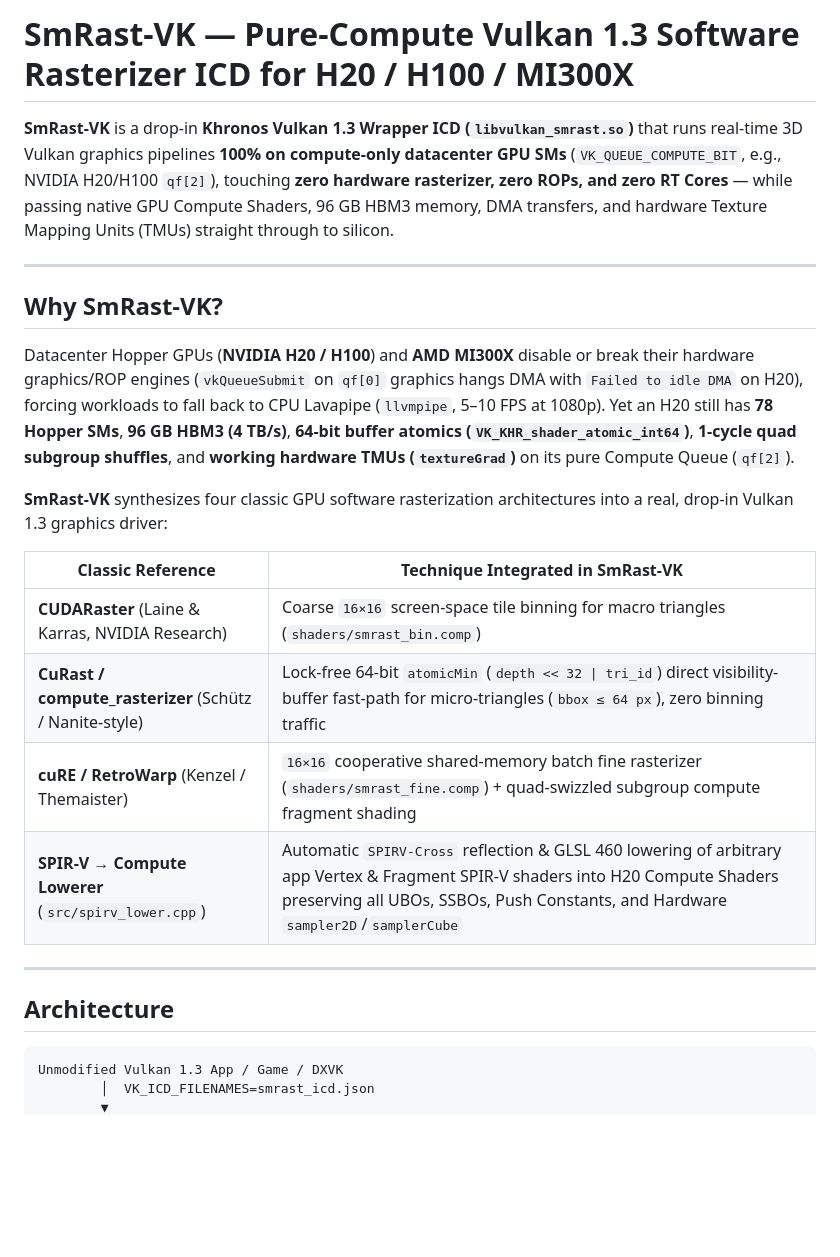
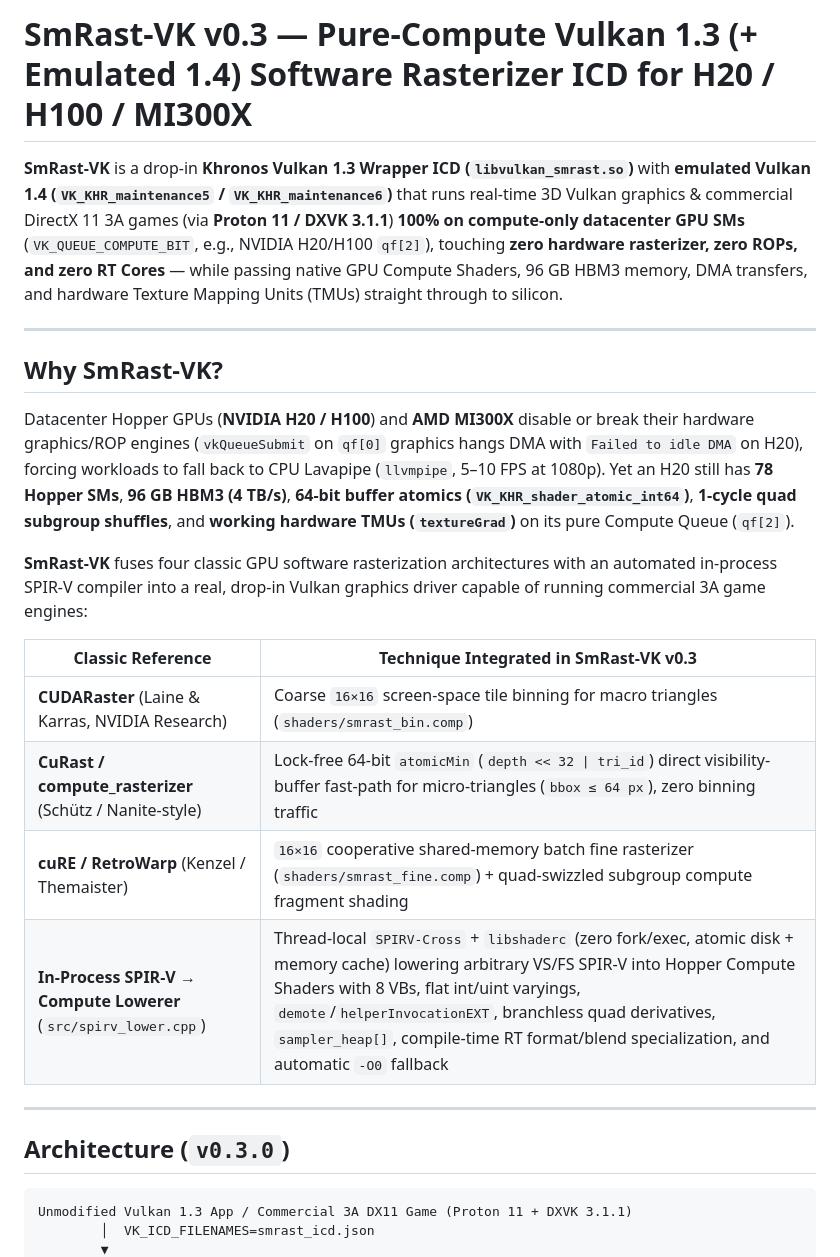
Before and after one commit to AuroraRyan0301/smrast-vk, a Markdown page: README.md, the part around one of its changes. GitHub-like rendering; blank space fills up the shorter version.

````diff
--- a/README.md
+++ b/README.md
@@ -1,6 +1,6 @@
-# SmRast-VK — Pure-Compute Vulkan 1.3 Software Rasterizer ICD for H20 / H100 / MI300X
+# SmRast-VK v0.3 — Pure-Compute Vulkan 1.3 (+ Emulated 1.4) Software Rasterizer ICD for H20 / H100 / MI300X
 
-**SmRast-VK** is a drop-in **Khronos Vulkan 1.3 Wrapper ICD (`libvulkan_smrast.so`)** that runs real-time 3D Vulkan graphics pipelines **100% on compute-only datacenter GPU SMs** (`VK_QUEUE_COMPUTE_BIT`, e.g., NVIDIA H20/H100 `qf[2]`), touching **zero hardware rasterizer, zero ROPs, and zero RT Cores** — while passing native GPU Compute Shaders, 96 GB HBM3 memory, DMA transfers, and hardware Texture Mapping Units (TMUs) straight through to silicon.
+**SmRast-VK** is a drop-in **Khronos Vulkan 1.3 Wrapper ICD (`libvulkan_smrast.so`)** with **emulated Vulkan 1.4 (`VK_KHR_maintenance5` / `VK_KHR_maintenance6`)** that runs real-time 3D Vulkan graphics & commercial DirectX 11 3A games (via **Proton 11 / DXVK 3.1.1**) **100% on compute-only datacenter GPU SMs** (`VK_QUEUE_COMPUTE_BIT`, e.g., NVIDIA H20/H100 `qf[2]`), touching **zero hardware rasterizer, zero ROPs, and zero RT Cores** — while passing native GPU Compute Shaders, 96 GB HBM3 memory, DMA transfers, and hardware Texture Mapping Units (TMUs) straight through to silicon.
 
 ---
 
@@ -8,20 +8,20 @@
 
 Datacenter Hopper GPUs (**NVIDIA H20 / H100**) and **AMD MI300X** disable or break their hardware graphics/ROP engines (`vkQueueSubmit` on `qf[0]` graphics hangs DMA with `Failed to idle DMA` on H20), forcing workloads to fall back to CPU Lavapipe (`llvmpipe`, 5–10 FPS at 1080p). Yet an H20 still has **78 Hopper SMs**, **96 GB HBM3 (4 TB/s)**, **64-bit buffer atomics (`VK_KHR_shader_atomic_int64`)**, **1-cycle quad subgroup shuffles**, and **working hardware TMUs (`textureGrad`)** on its pure Compute Queue (`qf[2]`).
 
-**SmRast-VK** synthesizes four classic GPU software rasterization architectures into a real, drop-in Vulkan 1.3 graphics driver:
+**SmRast-VK** fuses four classic GPU software rasterization architectures with an automated in-process SPIR-V compiler into a real, drop-in Vulkan graphics driver capable of running commercial 3A game engines:
 
-| Classic Reference | Technique Integrated in SmRast-VK |
+| Classic Reference | Technique Integrated in SmRast-VK v0.3 |
 |---|---|
 | **CUDARaster** (Laine & Karras, NVIDIA Research) | Coarse `16×16` screen-space tile binning for macro triangles (`shaders/smrast_bin.comp`) |
 | **CuRast / compute_rasterizer** (Schütz / Nanite-style) | Lock-free 64-bit `atomicMin` (`depth << 32 \| tri_id`) direct visibility-buffer fast-path for micro-triangles (`bbox ≤ 64 px`), zero binning traffic |
 | **cuRE / RetroWarp** (Kenzel / Themaister) | `16×16` cooperative shared-memory batch fine rasterizer (`shaders/smrast_fine.comp`) + quad-swizzled subgroup compute fragment shading |
-| **SPIR-V → Compute Lowerer** (`src/spirv_lower.cpp`) | Automatic `SPIRV-Cross` reflection & GLSL 460 lowering of arbitrary app Vertex & Fragment SPIR-V shaders into H20 Compute Shaders preserving all UBOs, SSBOs, Push Constants, and Hardware `sampler2D`/`samplerCube` |
+| **In-Process SPIR-V → Compute Lowerer** (`src/spirv_lower.cpp`) | Thread-local `SPIRV-Cross` + `libshaderc` (zero fork/exec, atomic disk + memory cache) lowering arbitrary VS/FS SPIR-V into Hopper Compute Shaders with 8 VBs, flat int/uint varyings, `demote`/`helperInvocationEXT`, branchless quad derivatives, `sampler_heap[]`, compile-time RT format/blend specialization, and automatic `-O0` fallback |
 
 ---
 
-## Architecture
+## Architecture (`v0.3.0`)
 
 ```
-Unmodified Vulkan 1.3 App / Game / DXVK
+Unmodified Vulkan 1.3 App / Commercial 3A DX11 Game (Proton 11 + DXVK 3.1.1)
         │  VK_ICD_FILENAMES=smrast_icd.json
         ▼
````
Also changed, not shown: other parts of README.md (+64 -54 lines), screenshots/dx11_deferred_mrt_h20.png, 9 other files.
